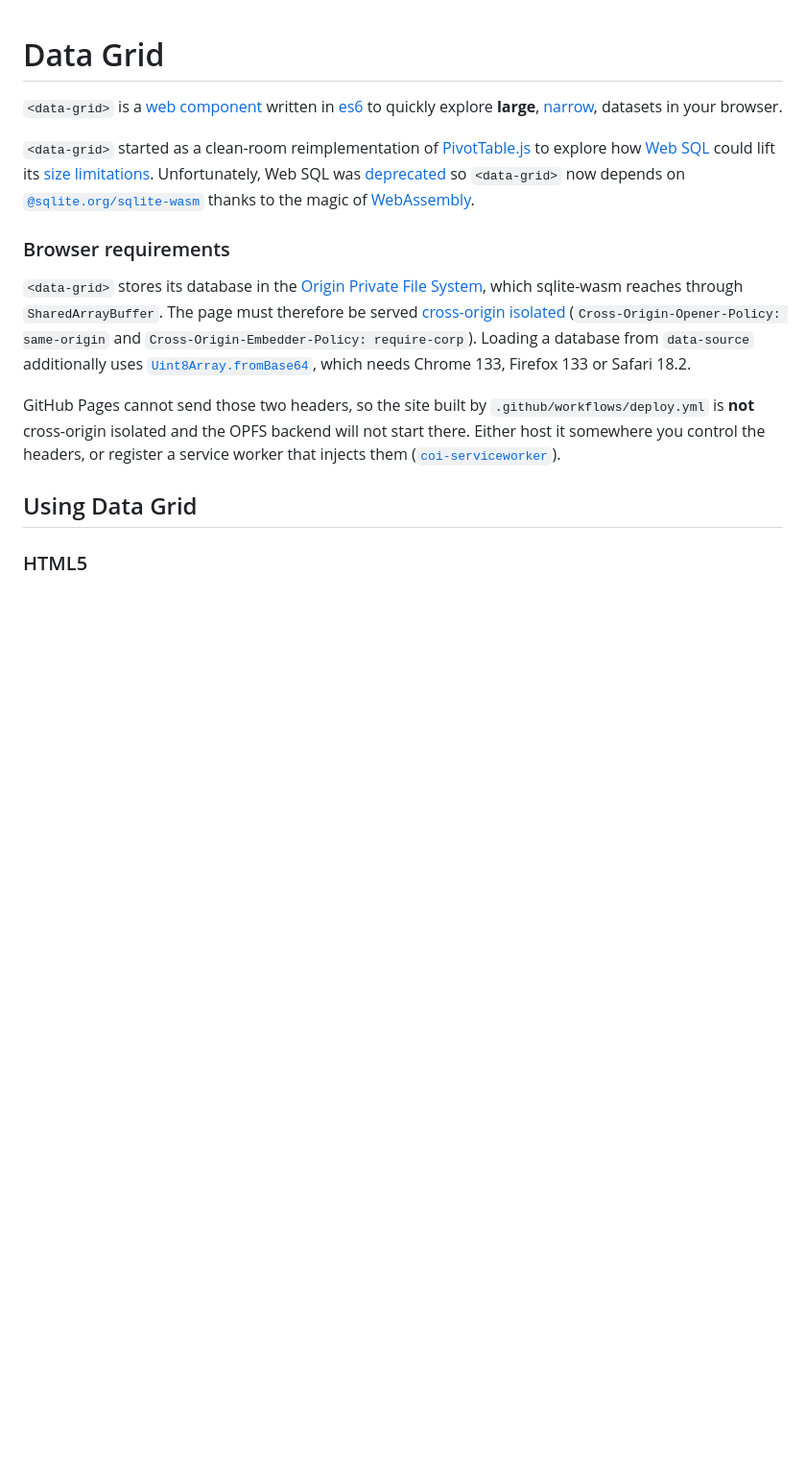
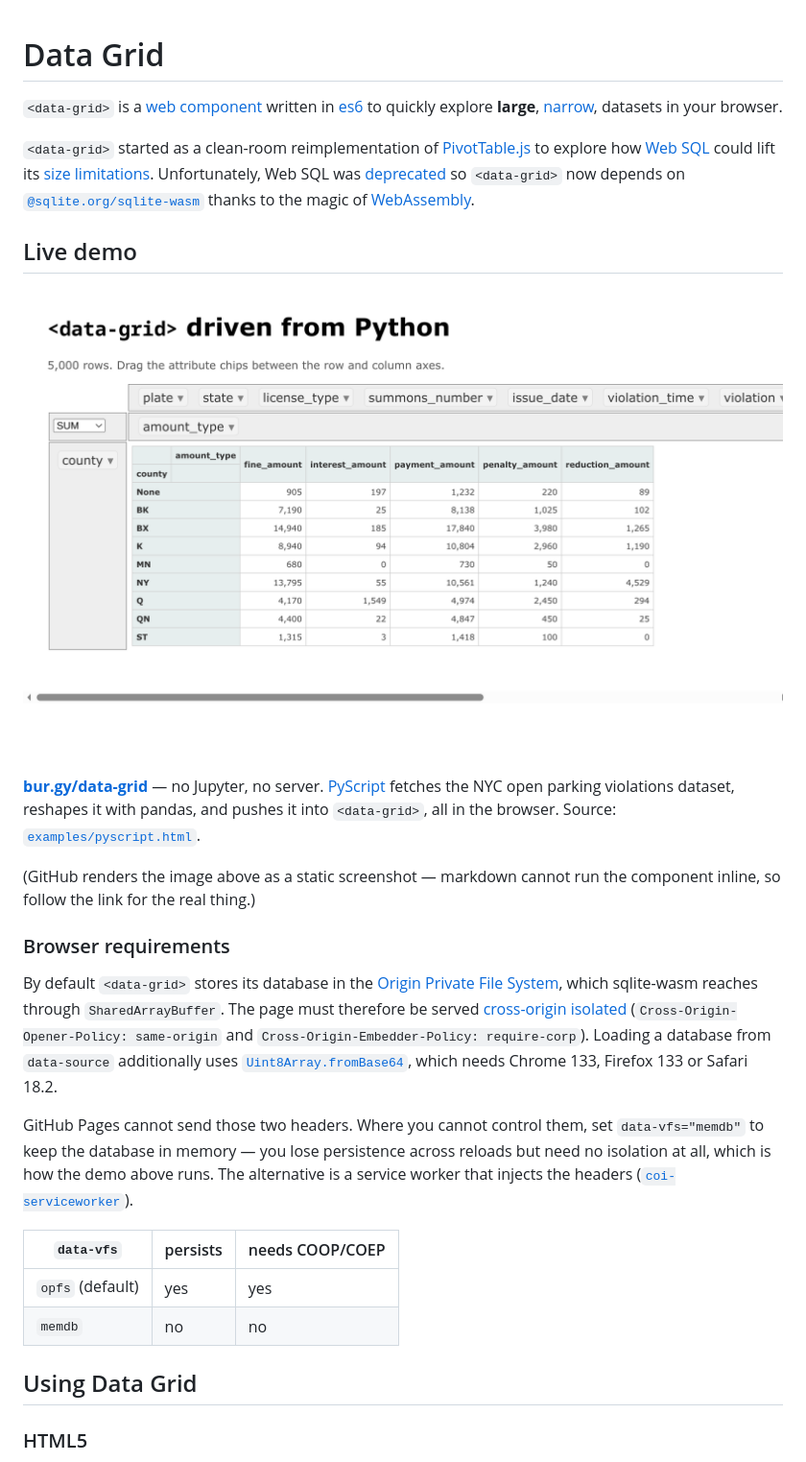
Before and after one commit to jburgy/data-grid, a Markdown page: README.md, the part around one of its changes. Shown at 96% size. Drawn GitHub-style; pictures changed too: examples/pyscript-demo.png (added); blank space fills up the shorter version.

````diff
--- a/README.md
+++ b/README.md
@@ -11,8 +11,20 @@ Unfortunately, Web SQL was [deprecated](https://developer.chrome.com/blog/deprec
 so ```<data-grid>``` now depends on [`@sqlite.org/sqlite-wasm`](http://sqlite.org/wasm)
 thanks to the magic of [WebAssembly](https://webassembly.org/).
 
+## Live demo
+
+[![<data-grid> driven from Python](examples/pyscript-demo.png)](https://bur.gy/data-grid/)
+
+**[bur.gy/data-grid](https://bur.gy/data-grid/)** &mdash; no Jupyter, no server.
+[PyScript](https://pyscript.net/) fetches the NYC open parking violations
+dataset, reshapes it with pandas, and pushes it into ```<data-grid>```, all in
+the browser. Source: [`examples/pyscript.html`](examples/pyscript.html).
+
+(GitHub renders the image above as a static screenshot &mdash; markdown cannot
+run the component inline, so follow the link for the real thing.)
+
 ### Browser requirements
-```<data-grid>``` stores its database in the
+By default ```<data-grid>``` stores its database in the
 [Origin Private File System](https://developer.mozilla.org/en-US/docs/Web/API/File_System_API/Origin_private_file_system),
 which sqlite-wasm reaches through `SharedArrayBuffer`. The page must therefore be
 served [cross-origin isolated](https://developer.mozilla.org/en-US/docs/Web/API/Window/crossOriginIsolated)
@@ -21,11 +33,17 @@ Loading a database from `data-source` additionally uses
 [`Uint8Array.fromBase64`](https://developer.mozilla.org/en-US/docs/Web/JavaScript/Reference/Global_Objects/Uint8Array/fromBase64),
 which needs Chrome 133, Firefox 133 or Safari 18.2.
 
-GitHub Pages cannot send those two headers, so the site built by
-`.github/workflows/deploy.yml` is **not** cross-origin isolated and the OPFS
-backend will not start there. Either host it somewhere you control the headers,
-or register a service worker that injects them
+GitHub Pages cannot send those two headers. Where you cannot control them, set
+`data-vfs="memdb"` to keep the database in memory &mdash; you lose persistence
+across reloads but need no isolation at all, which is how the demo above runs.
+The alternative is a service worker that injects the headers
 ([`coi-serviceworker`](https://github.com/gzuidhof/coi-serviceworker)).
+
+| `data-vfs` | persists | needs COOP/COEP |
+| --- | --- | --- |
+| `opfs` (default) | yes | yes |
+| `memdb` | no | no |
+
 
 ## Using Data Grid
 ### HTML5
````
Also changed, not shown: other parts of README.md (+21 -0 lines), 9 other files.
